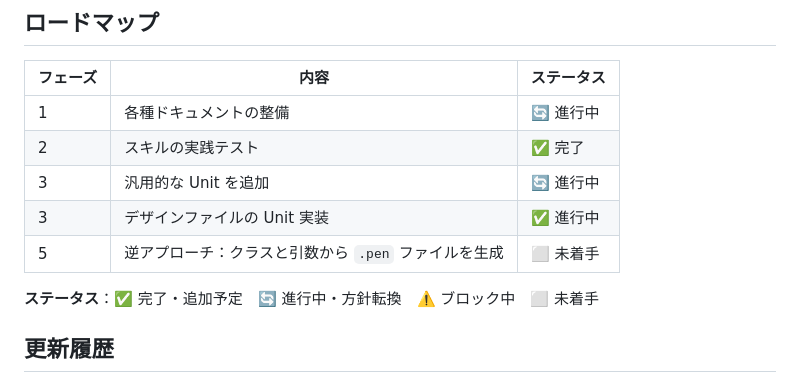
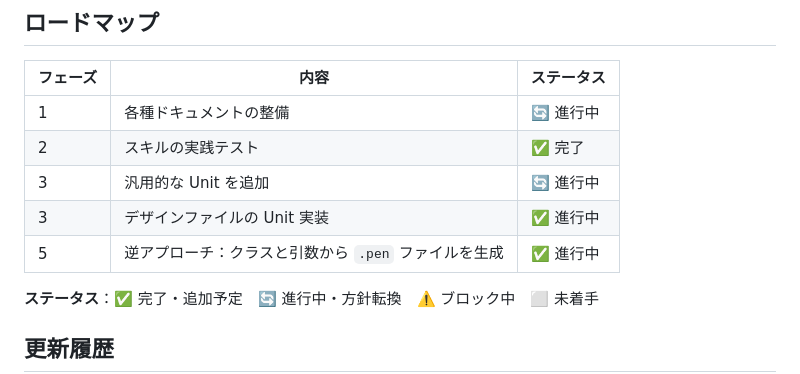
Before and after one commit to yuremono/BurnYourOwnStyle, a Markdown page: README.md, the part around the change. Rendered like a GitHub page.

Commit message:
self: update

```diff
--- a/README.md
+++ b/README.md
@@ -20,7 +20,7 @@ Unitは、CSSクラス名・スキル名・コンポーネント名を兼ねる
 | 2 | スキルの実践テスト |✅ 完了 |
 | 3 | 汎用的な Unit を追加 | 🔄 進行中  |
 | 3 | デザインファイルの Unit 実装 |✅ 進行中 |
-| 5 | 逆アプローチ：クラスと引数から `.pen` ファイルを生成 | ⬜ 未着手 |
+| 5 | 逆アプローチ：クラスと引数から `.pen` ファイルを生成 | ✅ 進行中 |
 
 **ステータス**：✅ 完了・追加予定　🔄 進行中・方針転換　⚠️ ブロック中　⬜ 未着手
 
```
